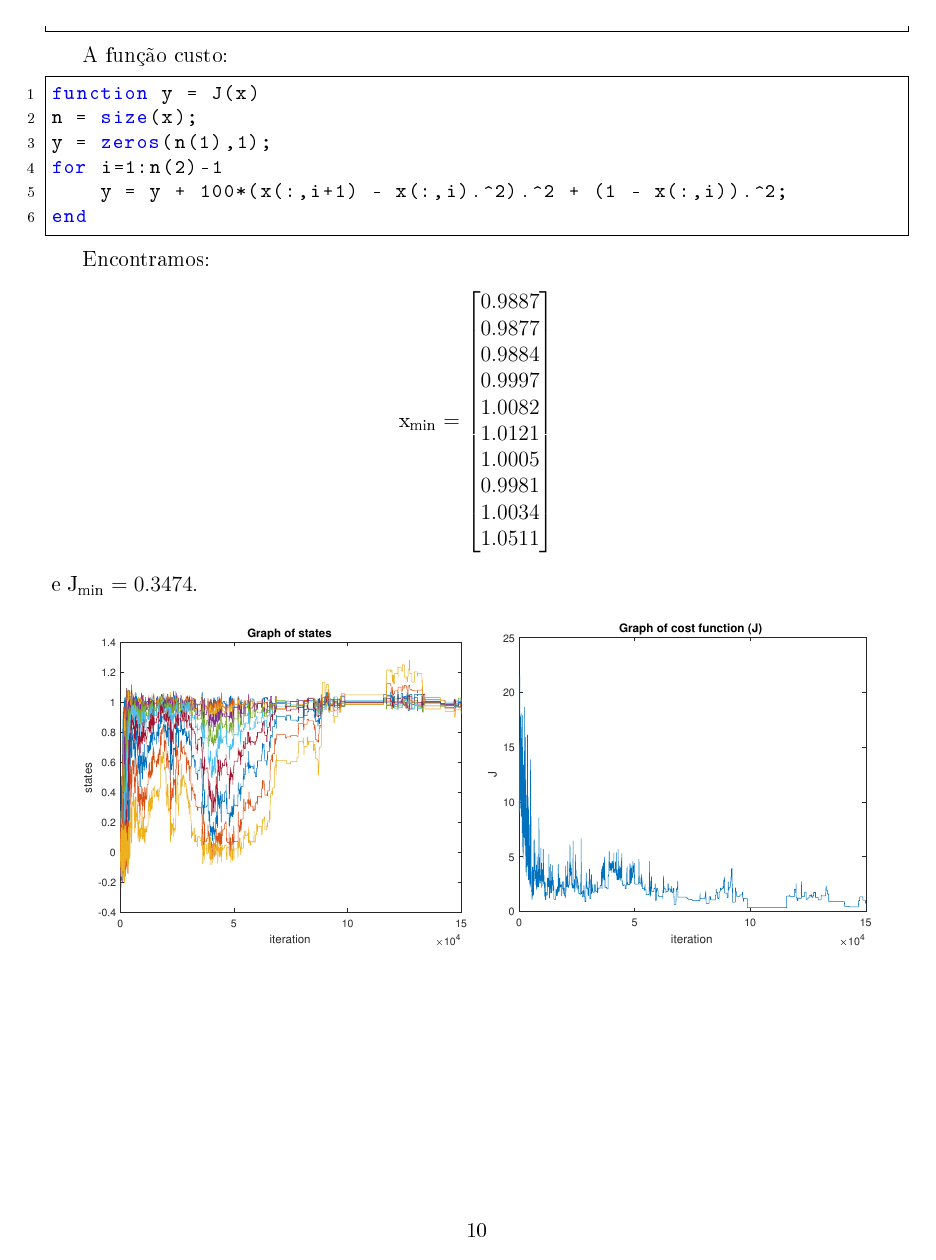
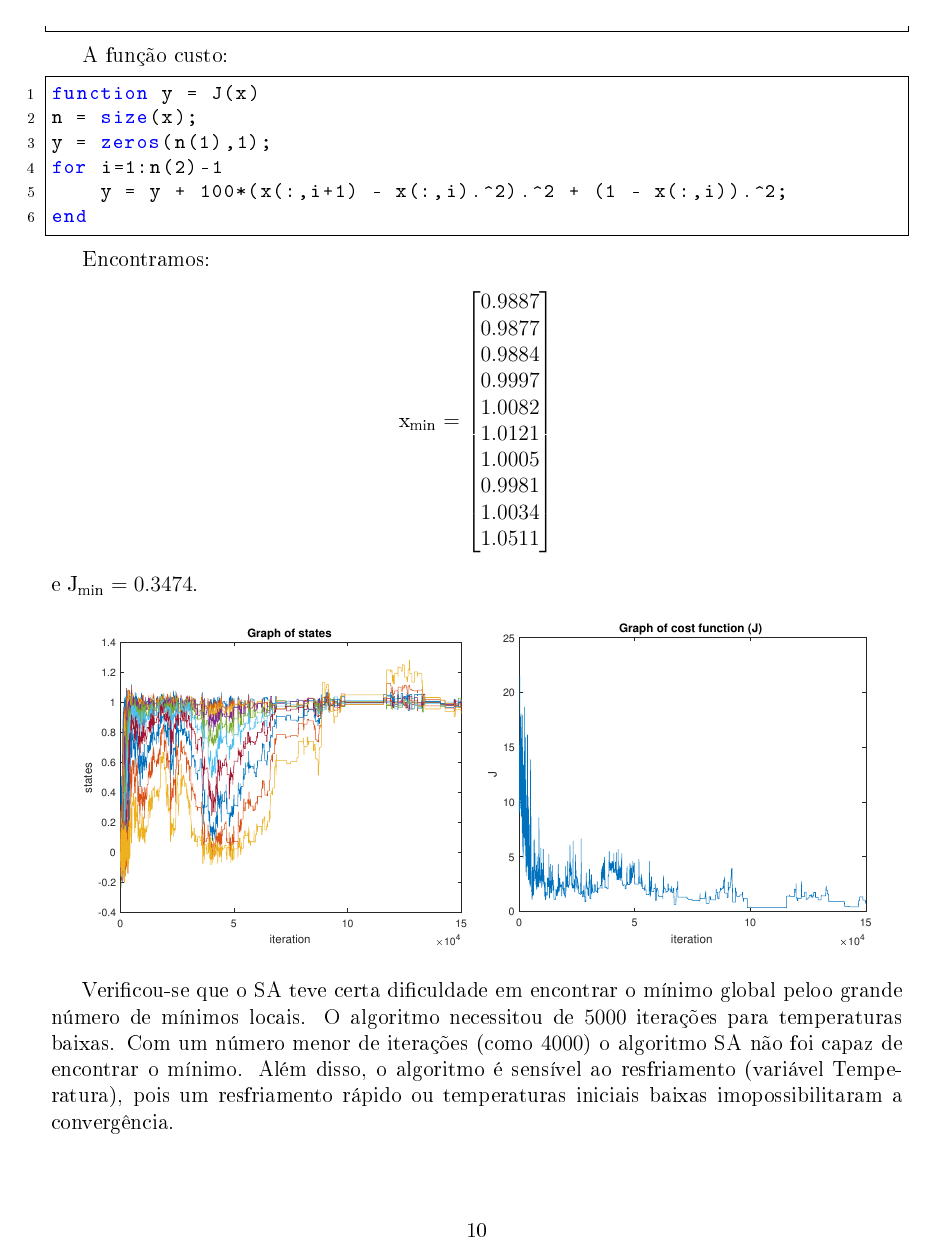
Before and after one commit to renan028/CPE_E02, a LaTeX document (main.tex): page 10 of 10. The pictures show the PDF file renan02.pdf that the author committed with the source.

Commit message:
add conclusion

```diff
--- a/main.tex
+++ b/main.tex
@@ -494,6 +495,13 @@ e $\text{J}_\text{min} = 0.3474$.
     \end{subfigure}
 \end{figure}
 
+Verificou-se que o SA teve certa dificuldade em encontrar o mínimo global peloo
+grande número de mínimos locais. O algoritmo necessitou de $5000$ iterações
+para temperaturas baixas. Com um número menor de iterações (como $4000$) o
+algoritmo SA não foi capaz de encontrar o mínimo. Além disso, o algoritmo é
+sensível ao resfriamento (variável Temperatura), pois um resfriamento rápido ou
+temperaturas iniciais baixas imopossibilitaram a convergência.
+
 \end{exercise}
 
 \end{document}
```
Also changed, not shown: renan02.pdf, main.tex (1 more changed lines), 6 other files.
